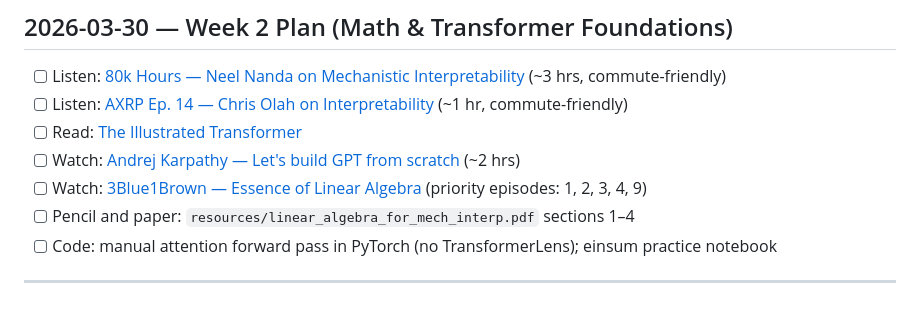
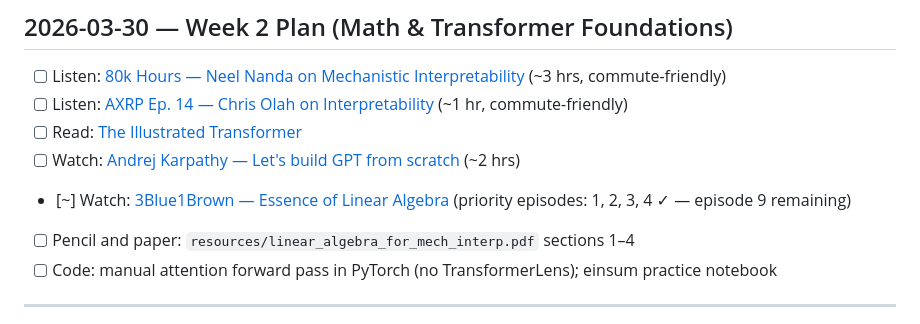
Before and after one commit to danieltennant/circuit-generalization, a Markdown page: LAB_NOTEBOOK.md, the part around the change. Rendered like a GitHub page.

Commit message:
Note 3Blue1Brown episodes 1-4 complete

```diff
--- a/LAB_NOTEBOOK.md
+++ b/LAB_NOTEBOOK.md
@@ -10,7 +10,7 @@
 - [ ] Listen: [AXRP Ep. 14 — Chris Olah on Interpretability](https://axrp.net/episode/2021/12/02/episode-14-interpretability-chris-olah.html) (~1 hr, commute-friendly)
 - [ ] Read: [The Illustrated Transformer](https://jalammar.github.io/illustrated-transformer/)
 - [ ] Watch: [Andrej Karpathy — Let's build GPT from scratch](https://www.youtube.com/watch?v=kCc8FmEb1nY) (~2 hrs)
-- [ ] Watch: [3Blue1Brown — Essence of Linear Algebra](https://www.youtube.com/playlist?list=PLZHQObOWTQDPD3MizzM2xVFitgF8hE_ab) (priority episodes: 1, 2, 3, 4, 9)
+- [~] Watch: [3Blue1Brown — Essence of Linear Algebra](https://www.youtube.com/playlist?list=PLZHQObOWTQDPD3MizzM2xVFitgF8hE_ab) (priority episodes: 1, 2, 3, 4 ✓ — episode 9 remaining)
 - [ ] Pencil and paper: `resources/linear_algebra_for_mech_interp.pdf` sections 1–4
 - [ ] Code: manual attention forward pass in PyTorch (no TransformerLens); einsum practice notebook
 
```
